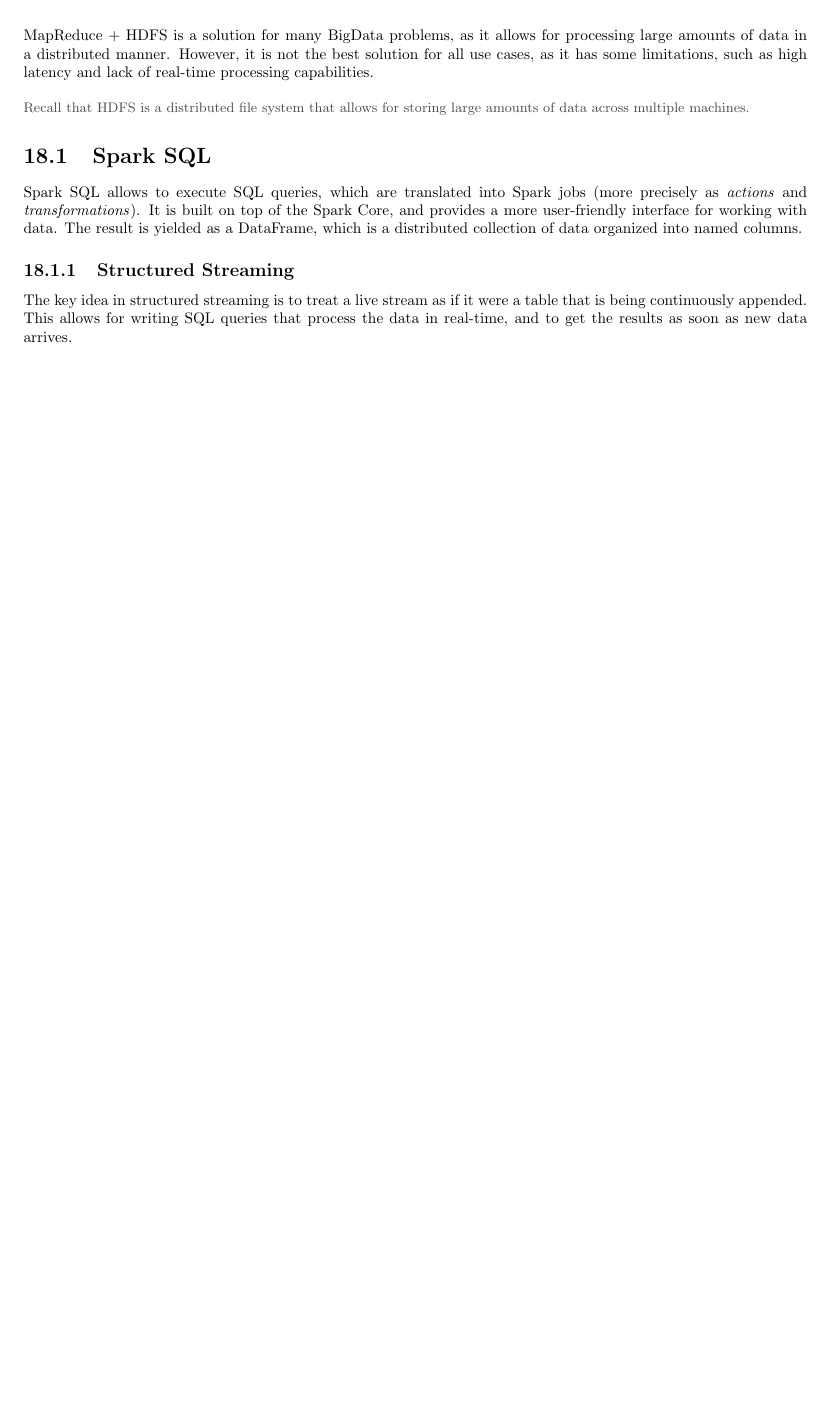
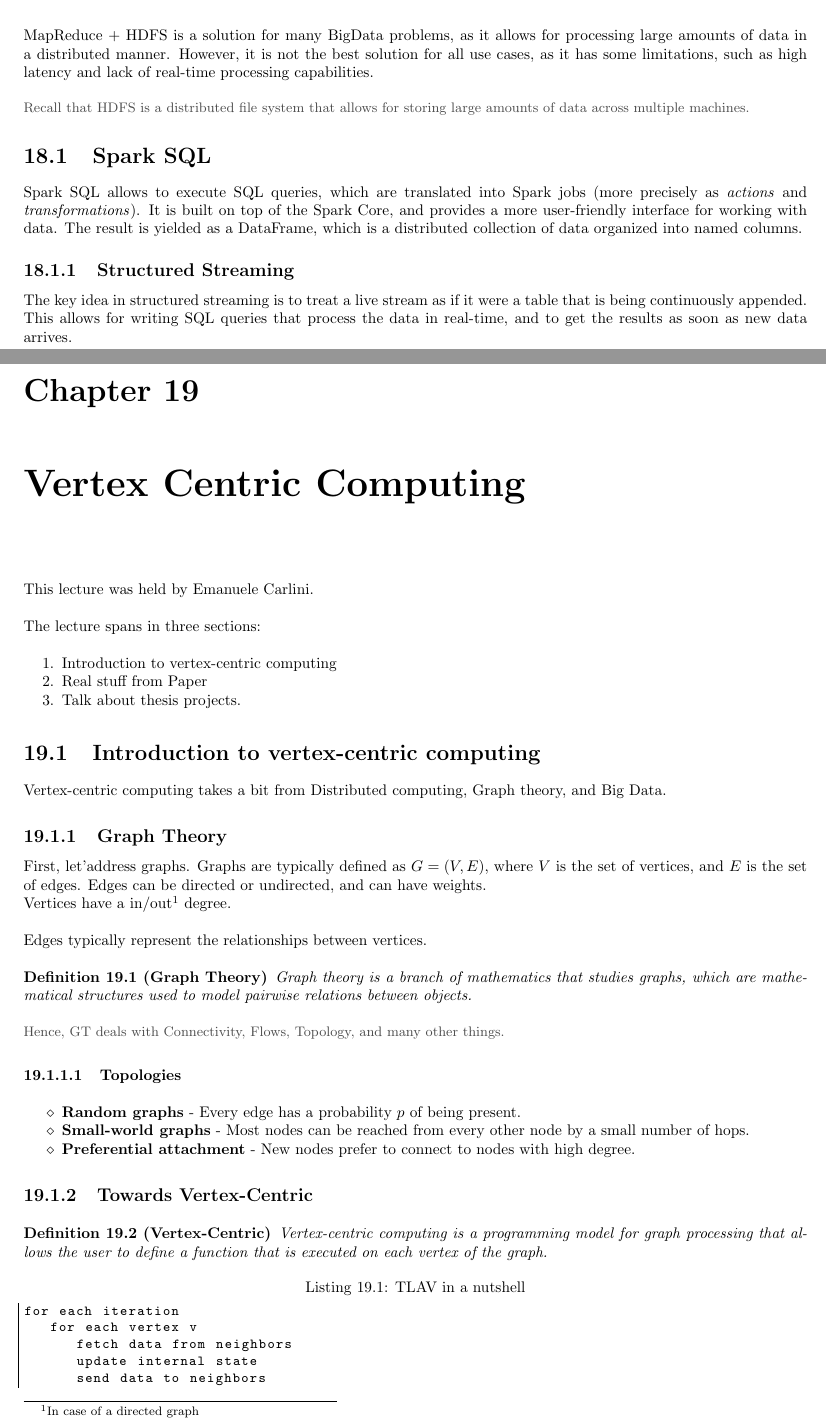
Before and after one commit to frenzis01/UniPi-Notes, a LaTeX thesis (SDC - Scalable Distributed Computing/main.tex, which reads SDC - Scalable Distributed Computing/chapters/19.tex, preamble.tex): part of page 81 of 81 before the commit and two parts of pages 83 and 85 of 86 after it, the two joined at a grey line, cut so that both start at the same text, the shorter picture padded with empty space. Compiled offline with pdfLaTeX.

Commit message:
various fixes and improvements

```diff
--- /dev/null
+++ b/SDC - Scalable Distributed Computing/chapters/19.tex
@@ -0,0 +1,51 @@
+\chapter{Vertex Centric Computing}
+\label{chap:vertex-centric-computing}
+
+This lecture was held by Emanuele Carlini.
+
+The lecture spans in three sections:
+\begin{enumerate}
+   \item Introduction to vertex-centric computing
+   \item Real stuff from Paper
+   \item Talk about thesis projects.
+\end{enumerate}
+
+\section{Introduction to vertex-centric computing}
+
+Vertex-centric computing takes a bit from Distributed computing, Graph theory, and Big Data.
+
+\subsection{Graph Theory}
+First, let'address graphs. Graphs are typically defined as $G = (V, E)$, where $V$ is the set of vertices, and $E$ is the set of edges. Edges can be directed or undirected, and can have weights.\\
+Vertices have a in/out\footnote{In case of a directed graph} degree.
+
+Edges typically represent the relationships between vertices.
+
+\begin{definition}
+   [Graph Theory]
+   Graph theory is a branch of mathematics that studies graphs, which are mathematical structures used to model pairwise relations between objects.
+\end{definition}
+\note{Hence, GT deals with Connectivity, Flows, Topology, and many other things.}
+
+\subsubsection{Topologies}
+\begin{itemize}
+   \item \textbf{Random graphs} - Every edge has a probability $p$ of being present.
+   \item \textbf{Small-world graphs} - Most nodes can be reached from every other node by a small number of hops.
+   \item \textbf{Preferential attachment} - New nodes prefer to connect to nodes with high degree.
+\end{itemize}
+
+% // TODO
+
+\subsection{Towards Vertex-Centric}
+
+\begin{definition}
+   [Vertex-Centric]
+   Vertex-centric computing is a programming model for graph processing that allows the user to define a function that is executed on each vertex of the graph.
+\end{definition}
+
+\begin{lstlisting}[caption={TLAV in a nutshell}]
+for each iteration
+   for each vertex v
+      fetch data from neighbors
+      update internal state
+      send data to neighbors
+\end{lstlisting}
--- a/preamble.tex
+++ b/preamble.tex
@@ -181,7 +181,7 @@
 \newcommand{\coolquote}[2]{
     {
      \begin{center}
-        \textit{\ul{``#1''}} --- #2
+        \emph{\ul{``#1''}} --- #2
      \end{center}
 	% \centering
 }}
```
Also changed, not shown: SDC - Scalable Distributed Computing/main.tex (+1 -0 lines), SDC - Scalable Distributed Computing/main.pdf, SDC - Scalable Distributed Computing/chapters/19.tex (56 more changed lines).
